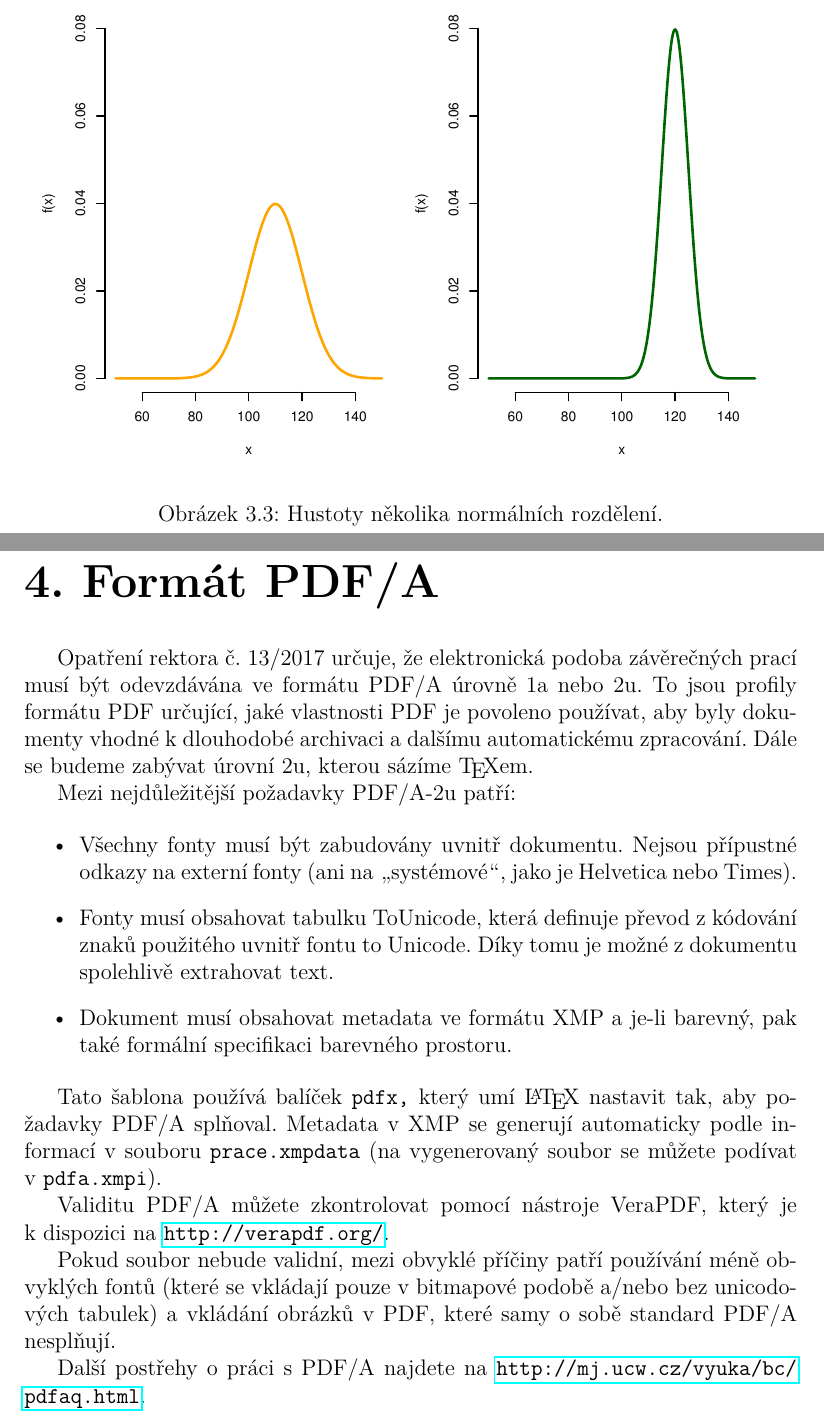
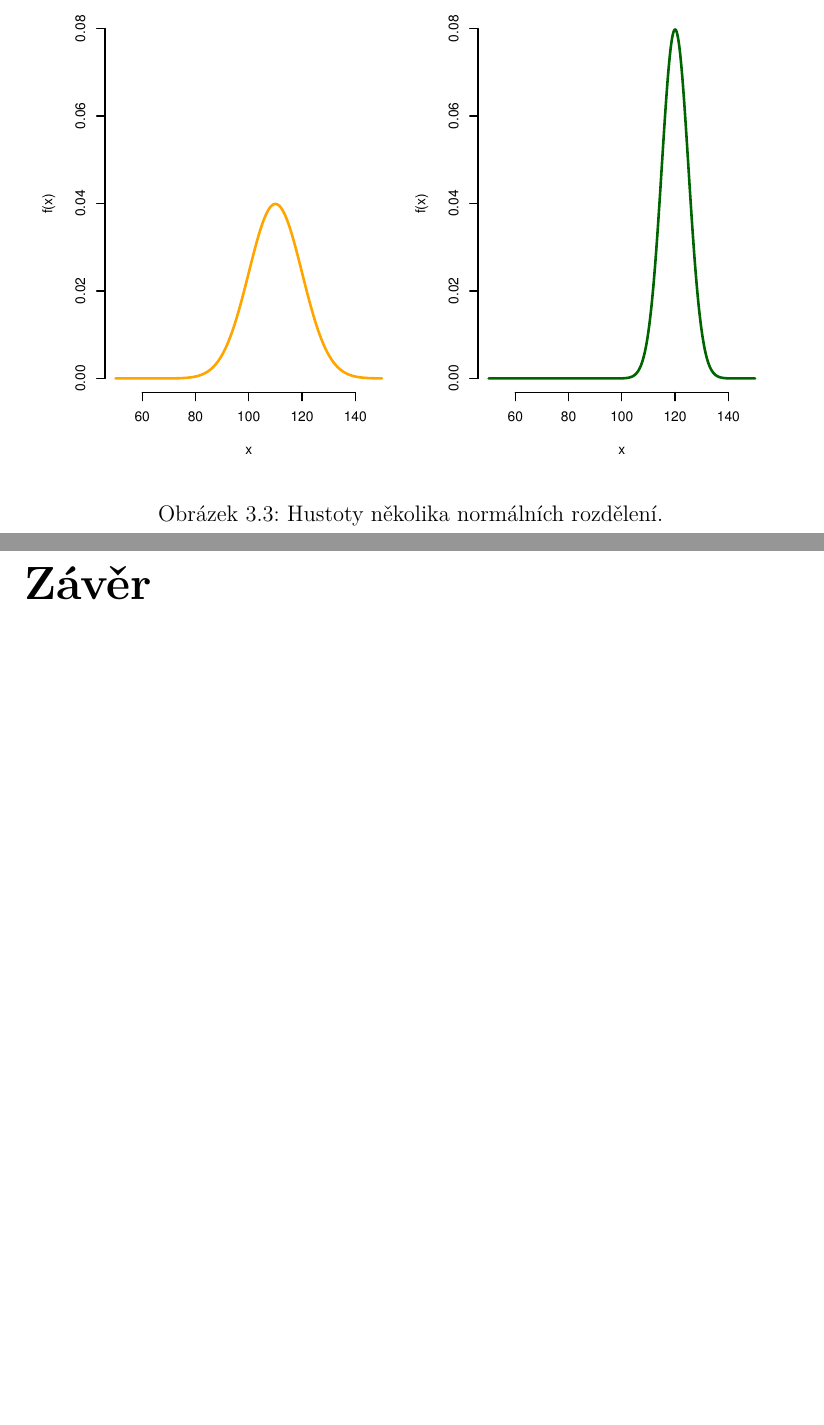
Before and after one commit to PatrikTrefil/bakalarska-prace, a LaTeX thesis (src/prace.tex, which reads src/kap04.tex): two parts of pages 17 and 18 of 23 before the commit and two parts of pages 17 and 18 of 22 after it, joined at a grey line, cut so that both start at the same text, the shorter picture padded with empty space. Compiled offline with pdfLaTeX.

Commit message:
rm unused 4. chapter

```diff
--- a/src/kap04.tex
+++ /dev/null
@@ -1,40 +0,0 @@
-%%% Fiktivní kapitola s instrukcemi k PDF/A
-
-\chapter{Formát PDF/A}
-
-Opatření rektora č. 13/2017 určuje, že elektronická podoba závěrečných
-prací musí být odevzdávána ve formátu PDF/A úrovně 1a nebo 2u. To jsou
-profily formátu PDF určující, jaké vlastnosti PDF je povoleno používat,
-aby byly dokumenty vhodné k~dlouhodobé archivaci a dalšímu automatickému
-zpracování. Dále se budeme zabývat úrovní 2u, kterou sázíme \TeX{}em.
-
-Mezi nejdůležitější požadavky PDF/A-2u patří:
-
-\begin{itemize}
-
-\item Všechny fonty musí být zabudovány uvnitř dokumentu. Nejsou přípustné
-odkazy na externí fonty (ani na \uv{systémové}, jako je Helvetica nebo Times).
-
-\item Fonty musí obsahovat tabulku ToUnicode, která definuje převod z~kódování
-znaků použitého uvnitř fontu to Unicode. Díky tomu je možné z~dokumentu
-spolehlivě extrahovat text.
-
-\item Dokument musí obsahovat metadata ve formátu XMP a je-li barevný,
-pak také formální specifikaci barevného prostoru.
-
-\end{itemize}
-
-Tato šablona používá balíček {\tt pdfx,} který umí \LaTeX{} nastavit tak,
-aby požadavky PDF/A splňoval. Metadata v~XMP se generují automaticky podle
-informací v~souboru {\tt prace.xmpdata} (na vygenerovaný soubor se můžete
-podívat v~{\tt pdfa.xmpi}).
-
-Validitu PDF/A můžete zkontrolovat pomocí nástroje VeraPDF, který je
-k~dispozici na \url{http://verapdf.org/}.
-
-Pokud soubor nebude validní, mezi obvyklé příčiny patří používání méně
-obvyklých fontů (které se vkládají pouze v~bitmapové podobě a/nebo bez
-unicodových tabulek) a vkládání obrázků v~PDF, které samy o~sobě standard
-PDF/A nesplňují.
-
-Další postřehy o~práci s~PDF/A najdete na \url{http://mj.ucw.cz/vyuka/bc/pdfaq.html}.
--- a/src/prace.tex
+++ b/src/prace.tex
@@ -138,7 +138,6 @@ Abstract.
 \include{kap01}
 \include{kap02}
 \include{kap03}
-\include{kap04}
 
 \include{zaver}
 
```
